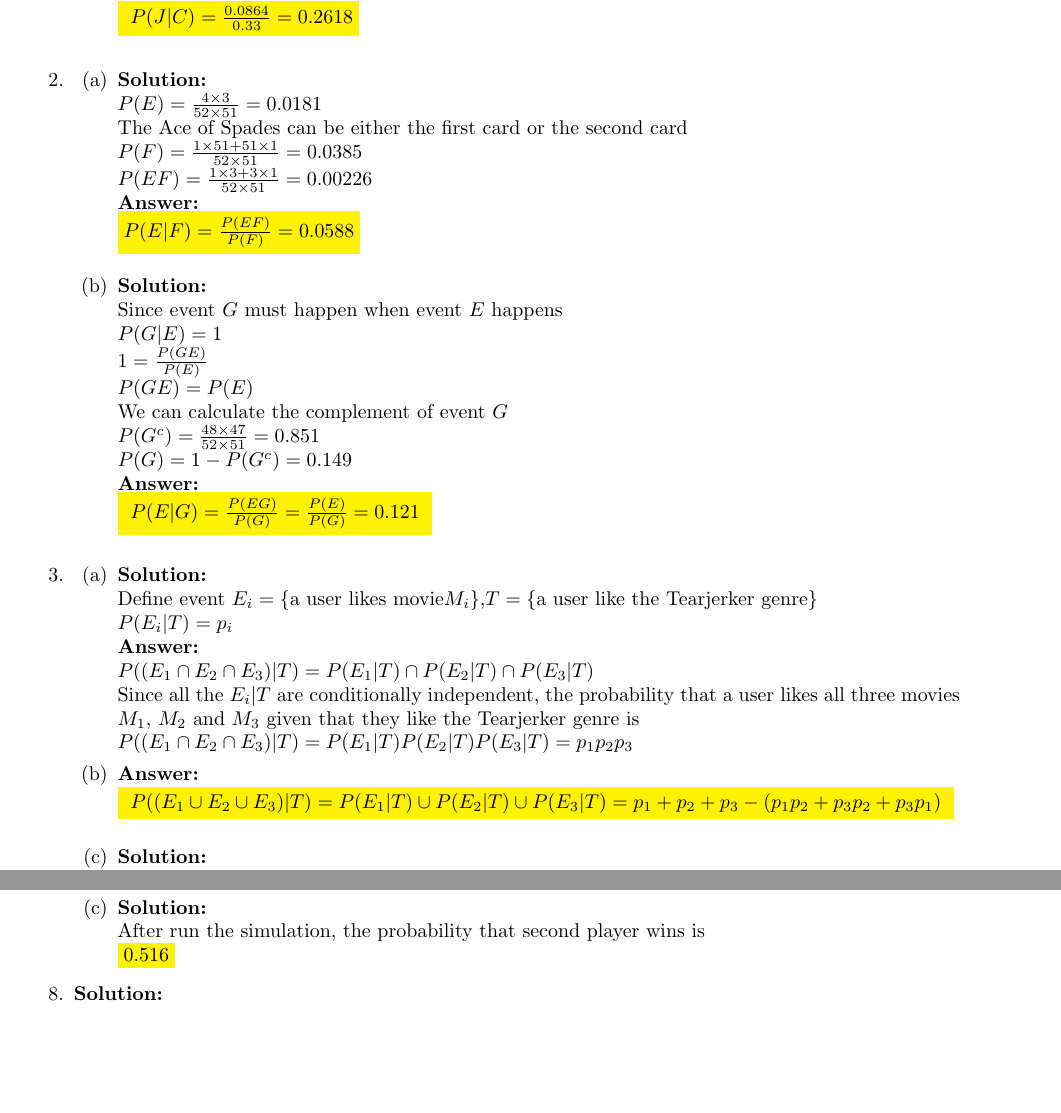
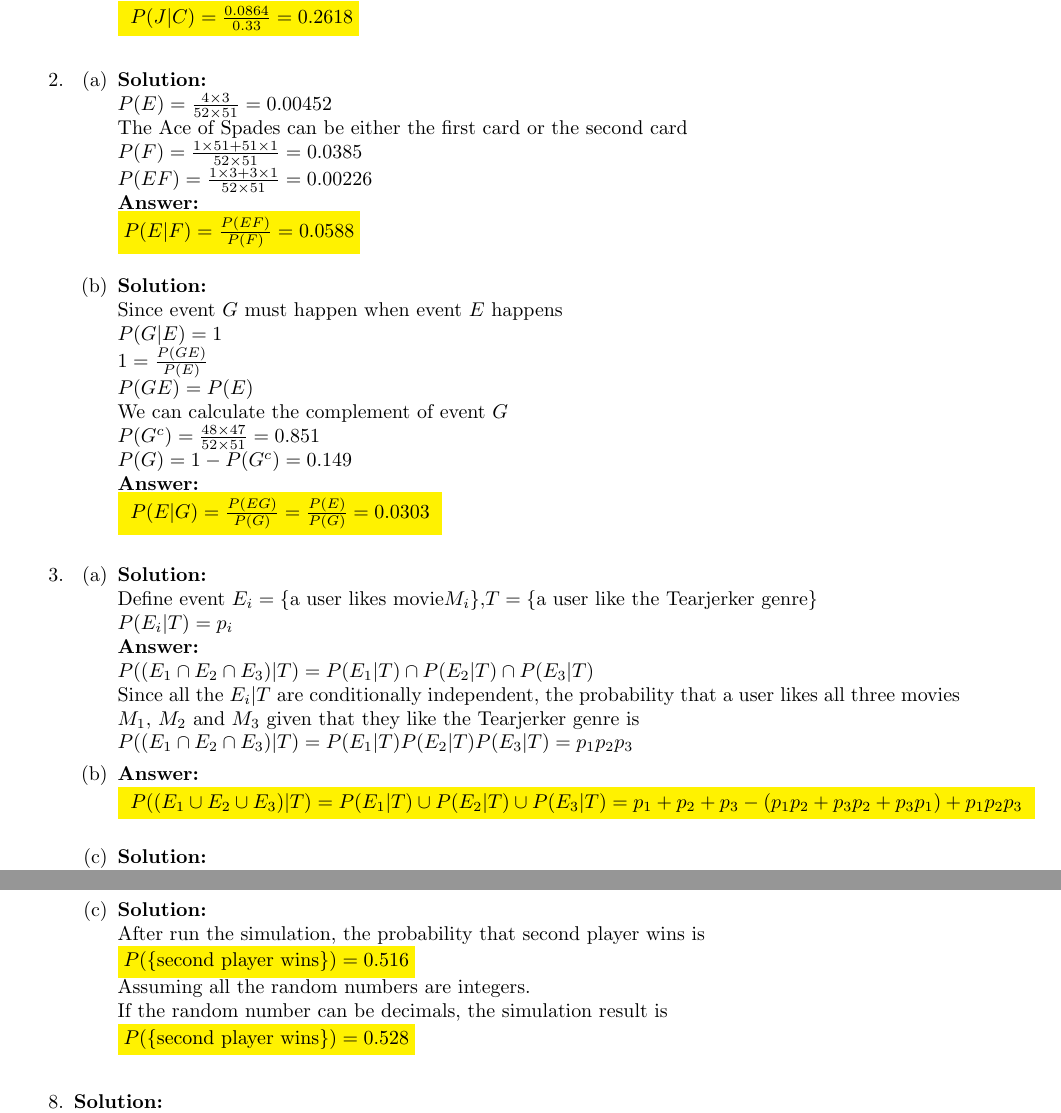
Before and after one commit to xiaoqizhou/xcsApril2017, a LaTeX problem sheet (cs109 homework 2 Xiaoqi Zhou.tex): two parts of pages 1 and 3 of 7, joined at a grey line, cut so that both start at the same text, the shorter picture padded with empty space. Compiled offline with pdfLaTeX.

Commit message:
verify the results

```diff
--- a/cs109 homework 2 Xiaoqi Zhou.tex
+++ b/cs109 homework 2 Xiaoqi Zhou.tex
@@ -67,7 +67,7 @@
 		%2.a
 		\item
 		\mysolu
-		${P(E)=\frac{4\times 3}{52 \times 51}=0.0181}$\\
+		${P(E)=\frac{4\times 3}{52 \times 51}=0.00452}$\\
 		The Ace of Spades can be either the first card or the second card\\
 		${P(F)=\frac{1\times 51 + 51 \times 1}{52 \times 51}=0.0385}$\\
 		${P(EF)=\frac{1\times 3 + 3 \times 1}{52 \times 51}=0.00226}$\\
@@ -85,7 +85,7 @@
 		${P(G)=1-P(G^c)=0.149}$\\
 		\myansw
 		\colorbox{yellow}{
-			${P(E|G)=\frac{P(EG)}{P(G)}=\frac{P(E)}{P(G)}=0.121}$
+			${P(E|G)=\frac{P(EG)}{P(G)}=\frac{P(E)}{P(G)}=0.0303}$
 		}\\
 	\end{enumerate}
 	\item
@@ -101,7 +101,7 @@
 		\item
 		\myansw
 		\colorbox{yellow}{
-			${P((E_1 \cup E_2 \cup E_3)|T)=P(E_1|T) \cup P(E_2|T) \cup P(E_3|T) = p_1+p_2+p_3 - (p_1 p_2+p_3 p_2+p_3 p_1)}$
+			${P((E_1 \cup E_2 \cup E_3)|T)=P(E_1|T) \cup P(E_2|T) \cup P(E_3|T) = p_1+p_2+p_3 - (p_1 p_2+p_3 p_2+p_3 p_1)+p_1p_2p_3}$
 		}\\
 		\item
 		\mysolu
@@ -211,7 +211,10 @@
 		\item
 		\mysolu
 		After run the simulation, the probability that second player wins is\\
-		\colorbox{yellow}{${0.516}$}
+		\colorbox{yellow}{${P(\{\text{second player wins}\}) = 0.516}$}\\
+		Assuming all the random numbers are integers.\\
+		If the random number can be decimals, the simulation result is\\
+		\colorbox{yellow}{${P(\{\text{second player wins}\}) = 0.528}$}\\
 
 	\end{enumerate}
 	\item
```
Also changed, not shown: cs109 homework 2 Xiaoqi Zhou.pdf, cs109 homework 2 Xiaoqi Zhou.tex (12 more changed lines), 10 other files.
